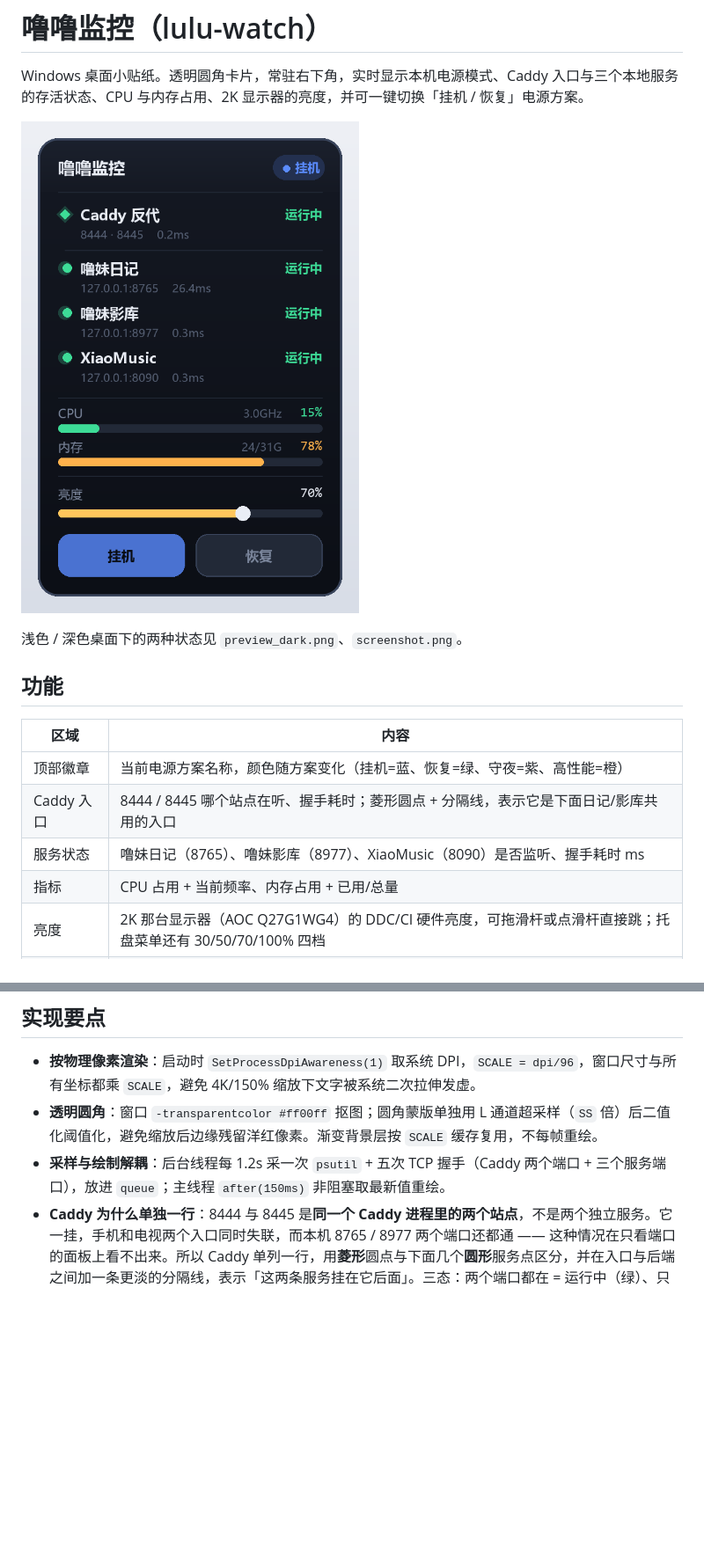
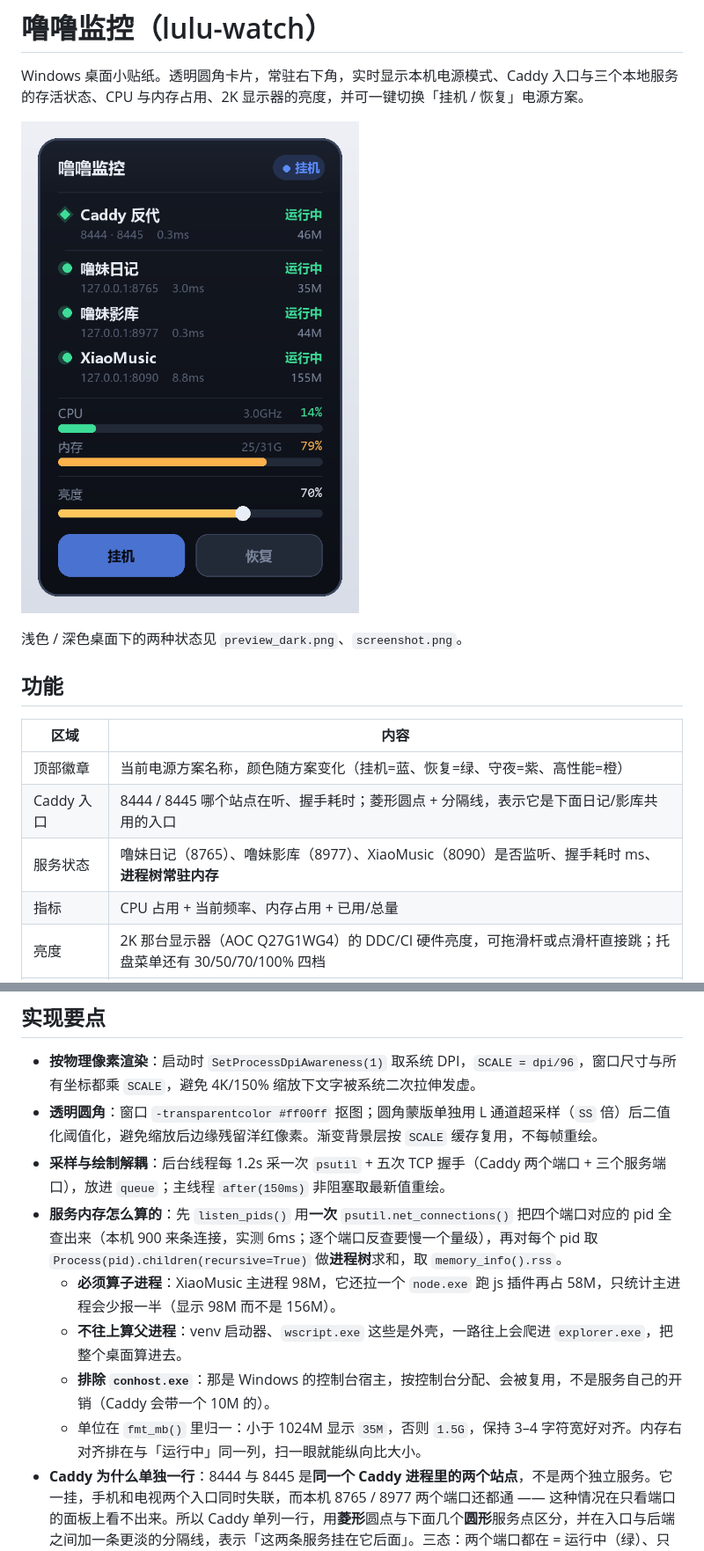
Before and after one commit to Appl3y3/AI, a Markdown page: lulu-watch/README.md, 2 parts joined by grey strips. Shown at 88% size. Rendered like a GitHub page; pictures changed too: lulu-watch/preview.png; blank space fills up the shorter version.

```diff
--- a/lulu-watch/README.md
+++ b/lulu-watch/README.md
@@ -12,7 +12,7 @@ Windows 桌面小贴纸。透明圆角卡片，常驻右下角，实时显示本
 |---|---|
 | 顶部徽章 | 当前电源方案名称，颜色随方案变化（挂机=蓝、恢复=绿、守夜=紫、高性能=橙） |
 | Caddy 入口 | 8444 / 8445 哪个站点在听、握手耗时；菱形圆点 + 分隔线，表示它是下面日记/影库共用的入口 |
-| 服务状态 | 噜妹日记（8765）、噜妹影库（8977）、XiaoMusic（8090）是否监听、握手耗时 ms |
+| 服务状态 | 噜妹日记（8765）、噜妹影库（8977）、XiaoMusic（8090）是否监听、握手耗时 ms、**进程树常驻内存** |
 | 指标 | CPU 占用 + 当前频率、内存占用 + 已用/总量 |
 | 亮度 | 2K 那台显示器（AOC Q27G1WG4）的 DDC/CI 硬件亮度，可拖滑杆或点滑杆直接跳；托盘菜单还有 30/50/70/100% 四档 |
 | 按钮 | 「挂机」「恢复」一键切换电源方案，当前方案按钮高亮 |
@@ -100,6 +100,11 @@ python  widget.py --preview  :: 只渲染预览图 preview.png / preview_dark.pn
 - **按物理像素渲染**：启动时 `SetProcessDpiAwareness(1)` 取系统 DPI，`SCALE = dpi/96`，窗口尺寸与所有坐标都乘 `SCALE`，避免 4K/150% 缩放下文字被系统二次拉伸发虚。
 - **透明圆角**：窗口 `-transparentcolor #ff00ff` 抠图；圆角蒙版单独用 L 通道超采样（`SS` 倍）后二值化阈值化，避免缩放后边缘残留洋红像素。渐变背景层按 `SCALE` 缓存复用，不每帧重绘。
 - **采样与绘制解耦**：后台线程每 1.2s 采一次 `psutil` + 五次 TCP 握手（Caddy 两个端口 + 三个服务端口），放进 `queue`；主线程 `after(150ms)` 非阻塞取最新值重绘。
+- **服务内存怎么算的**：先 `listen_pids()` 用**一次** `psutil.net_connections()` 把四个端口对应的 pid 全查出来（本机 900 来条连接，实测 6ms；逐个端口反查要慢一个量级），再对每个 pid 取 `Process(pid).children(recursive=True)` 做**进程树**求和，取 `memory_info().rss`。
+  - **必须算子进程**：XiaoMusic 主进程 98M，它还拉一个 `node.exe` 跑 js 插件再占 58M，只统计主进程会少报一半（显示 98M 而不是 156M）。
+  - **不往上算父进程**：venv 启动器、`wscript.exe` 这些是外壳，一路往上会爬进 `explorer.exe`，把整个桌面算进去。
+  - **排除 `conhost.exe`**：那是 Windows 的控制台宿主，按控制台分配、会被复用，不是服务自己的开销（Caddy 会带一个 10M 的）。
+  - 单位在 `fmt_mb()` 里归一：小于 1024M 显示 `35M`，否则 `1.5G`，保持 3–4 字符宽好对齐。内存右对齐排在与「运行中」同一列，扫一眼就能纵向比大小。
 - **Caddy 为什么单独一行**：8444 与 8445 是**同一个 Caddy 进程里的两个站点**，不是两个独立服务。它一挂，手机和电视两个入口同时失联，而本机 8765 / 8977 两个端口还都通 —— 这种情况在只看端口的面板上看不出来。所以 Caddy 单列一行，用**菱形**圆点与下面几个**圆形**服务点区分，并在入口与后端之间加一条更淡的分隔线，表示「这两条服务挂在它后面」。三态：两个端口都在 = 运行中（绿）、只在一个 = 部分（琥珀）、都不在 = 未运行（红）。
 - **XiaoMusic 为什么排在服务区最后、而不是挂在 Caddy 下**：它跑在 8090，**没有**进 Caddy 反代，只在本机可达，跟 8444/8445 那两个对外入口不是一条链路。所以它是一个普通的独立服务行，和日记/影库平级，只在位置和顺序上排在后面；Caddy 挂掉不影响它显示绿色，这是对的。
 - **切换方案不卡界面**：点击后先乐观更新徽章颜色，再后台 `subprocess` 调 `powercfg /setactive`，完成后回读真实值。
```
Also changed, not shown: other parts of lulu-watch/README.md (+1 -0 lines), lulu-watch/preview_dark.png, lulu-watch/screenshot.png, 1 other file.
